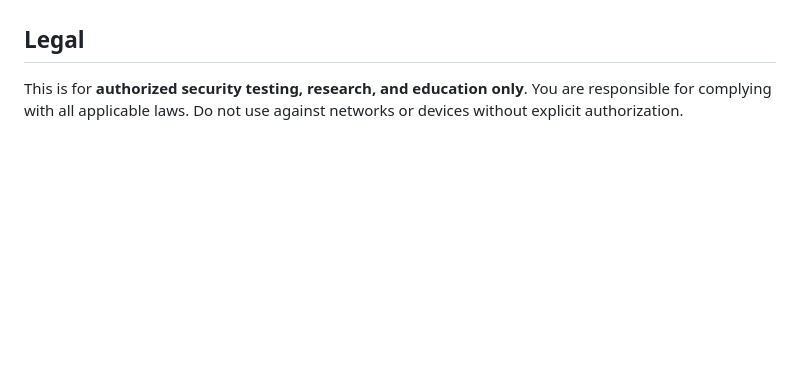
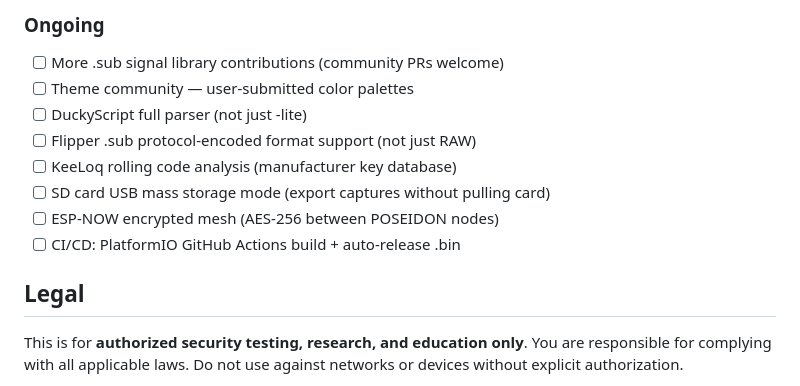
Before and after one commit to GeneralDussDuss/poseidon, a Markdown page: README.md, the part around one of its changes. GitHub-like rendering; blank space fills up the shorter version.

```diff
--- a/README.md
+++ b/README.md
@@ -189,3 +244,13 @@ Flashlight · Stopwatch · Dice/Coin/8-Ball · Morse · MAC Randomizer · Calcul
+### Ongoing
+- [ ] More .sub signal library contributions (community PRs welcome)
+- [ ] Theme community — user-submitted color palettes
+- [ ] DuckyScript full parser (not just -lite)
+- [ ] Flipper .sub protocol-encoded format support (not just RAW)
+- [ ] KeeLoq rolling code analysis (manufacturer key database)
+- [ ] SD card USB mass storage mode (export captures without pulling card)
+- [ ] ESP-NOW encrypted mesh (AES-256 between POSEIDON nodes)
+- [ ] CI/CD: PlatformIO GitHub Actions build + auto-release .bin
+
 ## Legal
 
 This is for **authorized security testing, research, and education only**. You are responsible for complying with all applicable laws. Do not use against networks or devices without explicit authorization.
```
Also changed, not shown: other parts of README.md (+55 -0 lines).
